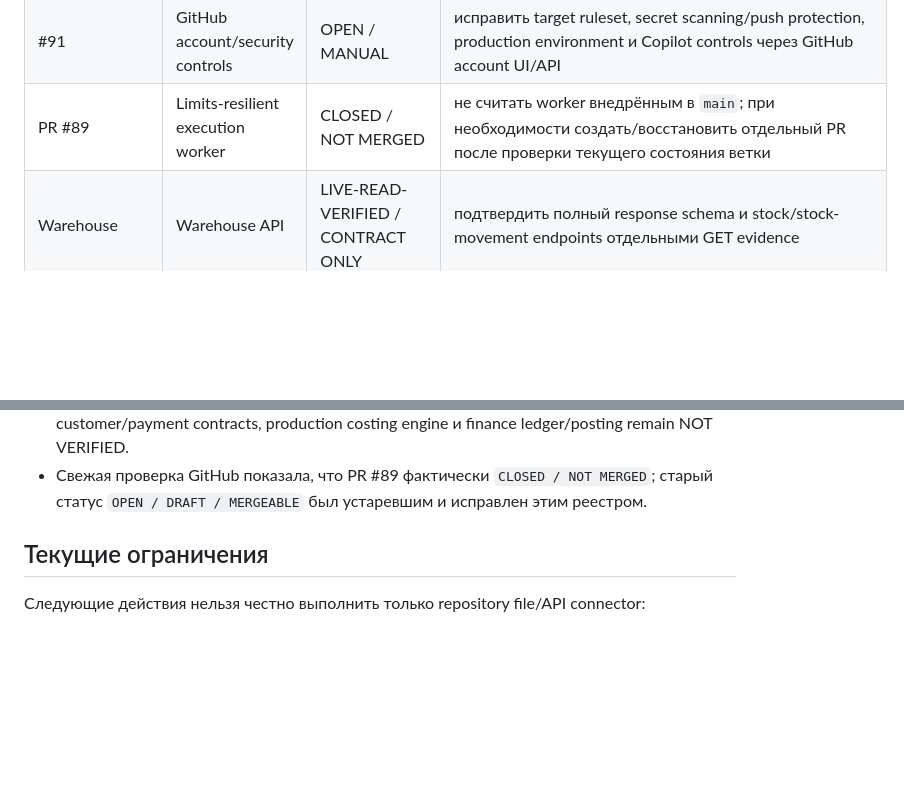
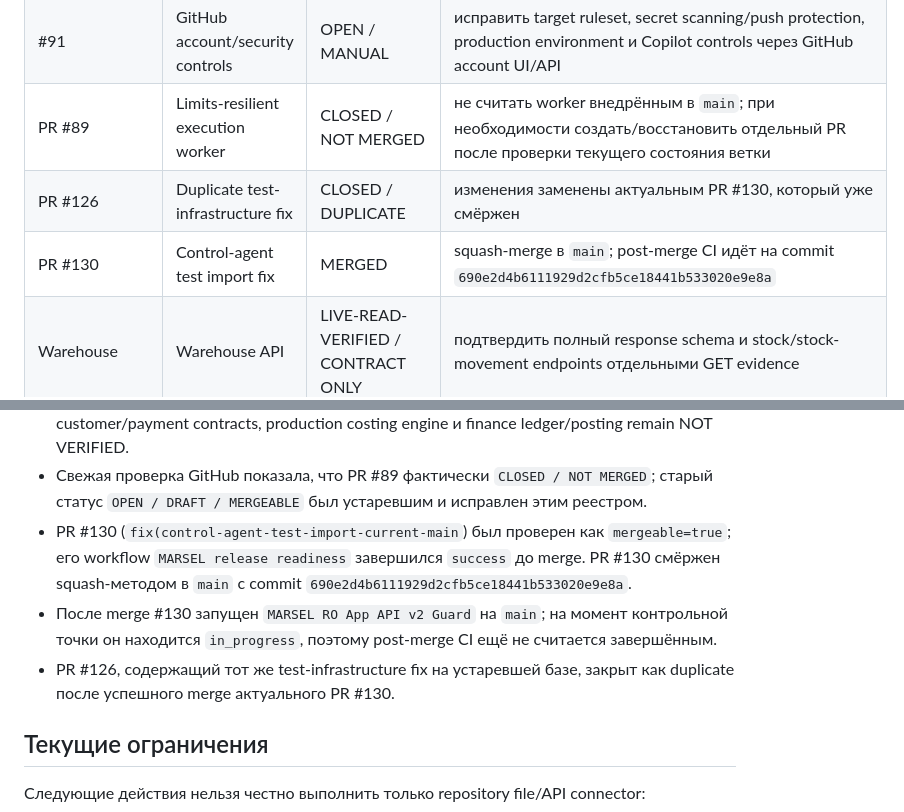
Before and after one commit to atalanrafael-jpg/MARSEL-Ro-app, a Markdown page: docs/MARSEL_ROAPP_TASK_REGISTRY.md, 2 parts joined by grey strips. GitHub-like rendering; blank space fills up the shorter version.

Commit message:
docs: update MARSEL task registry after PR #130 merge

```diff
--- a/docs/MARSEL_ROAPP_TASK_REGISTRY.md
+++ b/docs/MARSEL_ROAPP_TASK_REGISTRY.md
@@ -15,6 +15,8 @@ MARSEL и ROAPP — один проект. Issue, PR, workflow, документ
 | #19 | Production go-live | BLOCKED / NOT READY | собрать 8 обязательных production evidence; WRITE остаётся 0 |
 | #91 | GitHub account/security controls | OPEN / MANUAL | исправить target ruleset, secret scanning/push protection, production environment и Copilot controls через GitHub account UI/API |
 | PR #89 | Limits-resilient execution worker | CLOSED / NOT MERGED | не считать worker внедрённым в `main`; при необходимости создать/восстановить отдельный PR после проверки текущего состояния ветки |
+| PR #126 | Duplicate test-infrastructure fix | CLOSED / DUPLICATE | изменения заменены актуальным PR #130, который уже смёржен |
+| PR #130 | Control-agent test import fix | MERGED | squash-merge в `main`; post-merge CI идёт на commit `690e2d4b6111929d2cfb5ce18441b533020e9e8a` |
 | Warehouse | Warehouse API | LIVE-READ-VERIFIED / CONTRACT ONLY | подтвердить полный response schema и stock/stock-movement endpoints отдельными GET evidence |
 | MCP | ChatGPT/Codex MCP | AUTH PENDING | выполнить реальную authorization verification |
 | Credentials | ROAPP API key | SECURITY GATE | подтвердить rotation/history scan при подозрении или подтверждённом exposure |
@@ -47,6 +49,9 @@ MARSEL и ROAPP — один проект. Issue, PR, workflow, документ
 - Stock/materials evidence gate 2026-09-06 выполнен: repository evidence недостаточно для promotion stock, stock movements, materials, metals или stones; никаких новых production connectors не создано.
 - Customers/payments/costing/finance evidence gate 2026-09-06 выполнен: standalone customer/payment contracts, production costing engine и finance ledger/posting remain NOT VERIFIED.
 - Свежая проверка GitHub показала, что PR #89 фактически `CLOSED / NOT MERGED`; старый статус `OPEN / DRAFT / MERGEABLE` был устаревшим и исправлен этим реестром.
+- PR #130 (`fix(control-agent-test-import-current-main`) был проверен как `mergeable=true`; его workflow `MARSEL release readiness` завершился `success` до merge. PR #130 смёржен squash-методом в `main` с commit `690e2d4b6111929d2cfb5ce18441b533020e9e8a`.
+- После merge #130 запущен `MARSEL RO App API v2 Guard` на `main`; на момент контрольной точки он находится `in_progress`, поэтому post-merge CI ещё не считается завершённым.
+- PR #126, содержащий тот же test-infrastructure fix на устаревшей базе, закрыт как duplicate после успешного merge актуального PR #130.
 
 ## Текущие ограничения
 
```
Also changed, not shown: other parts of docs/MARSEL_ROAPP_TASK_REGISTRY.md (+1 -1 lines).
